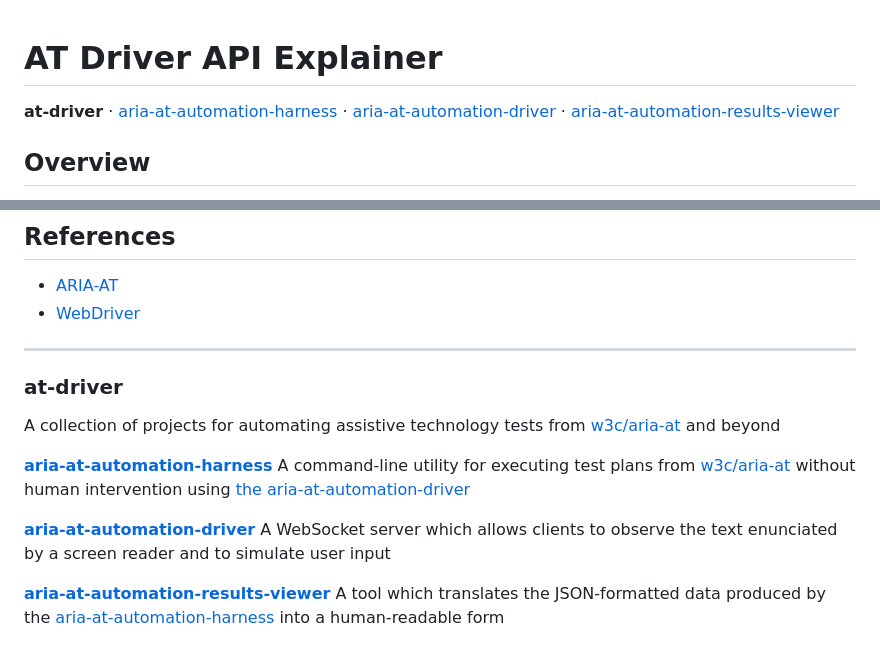
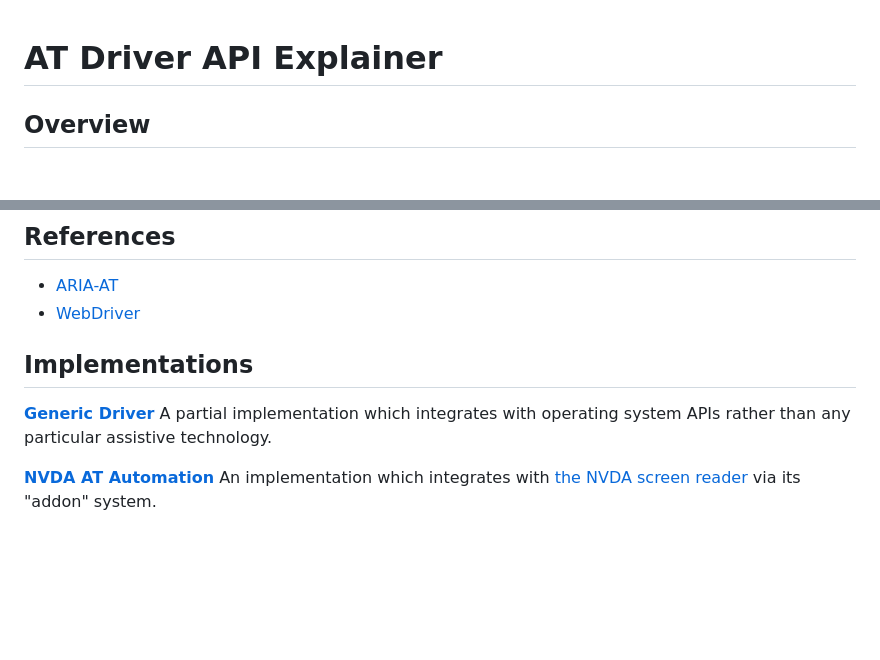
Before and after one commit to w3c/at-driver, a Markdown page: README.md, 2 parts joined by grey strips. Drawn GitHub-style; blank space fills up the shorter version.

Commit message:
Meta: replace external references
The ecosystem of projects related to the ARIA-AT project is of limited
relevance to this proposal's wider audience. Replace it with a listing
of known implementations of the protocol.

```diff
--- a/README.md
+++ b/README.md
@@ -1,6 +1,5 @@
 # AT Driver API Explainer
 
-**at-driver** &middot; [aria-at-automation-harness](https://github.com/w3c/aria-at-automation-harness) &middot; [aria-at-automation-driver](https://github.com/w3c/aria-at-automation-driver) &middot; [aria-at-automation-results-viewer](https://github.com/w3c/aria-at-automation-results-viewer)
 
 ## Overview
 
@@ -127,17 +126,10 @@ We have chosen not to proceed in this direction because we believe developers wo
 * [ARIA-AT](https://aria-at.w3.org/)
 * [WebDriver](https://w3c.github.io/webdriver/)
 
----
+## Implementations
 
-### at-driver
+**[Generic Driver](https://github.com/w3c/aria-at-automation-driver)**
+A partial implementation which integrates with operating system APIs rather than any particular assistive technology.
 
-A collection of projects for automating assistive technology tests from [w3c/aria-at](https://github.com/w3c/aria-at) and beyond
-
-**[aria-at-automation-harness](https://github.com/w3c/aria-at-automation-harness)**
-A command-line utility for executing test plans from [w3c/aria-at](https://github.com/w3c/aria-at) without human intervention using [the aria-at-automation-driver](https://github.com/w3c/aria-at-automation-driver)
-
-**[aria-at-automation-driver](https://github.com/w3c/aria-at-automation-driver)**
-A WebSocket server which allows clients to observe the text enunciated by a screen reader and to simulate user input
-
-**[aria-at-automation-results-viewer](https://github.com/w3c/aria-at-automation-results-viewer)**
-A tool which translates the JSON-formatted data produced by the [aria-at-automation-harness](https://github.com/w3c/aria-at-automation-harness) into a human-readable form
+**[NVDA AT Automation](https://github.com/Prime-Access-Consulting/nvda-at-automation)**
+An implementation which integrates with [the NVDA screen reader](https://www.nvaccess.org/about-nvda/) via its "addon" system.
```
